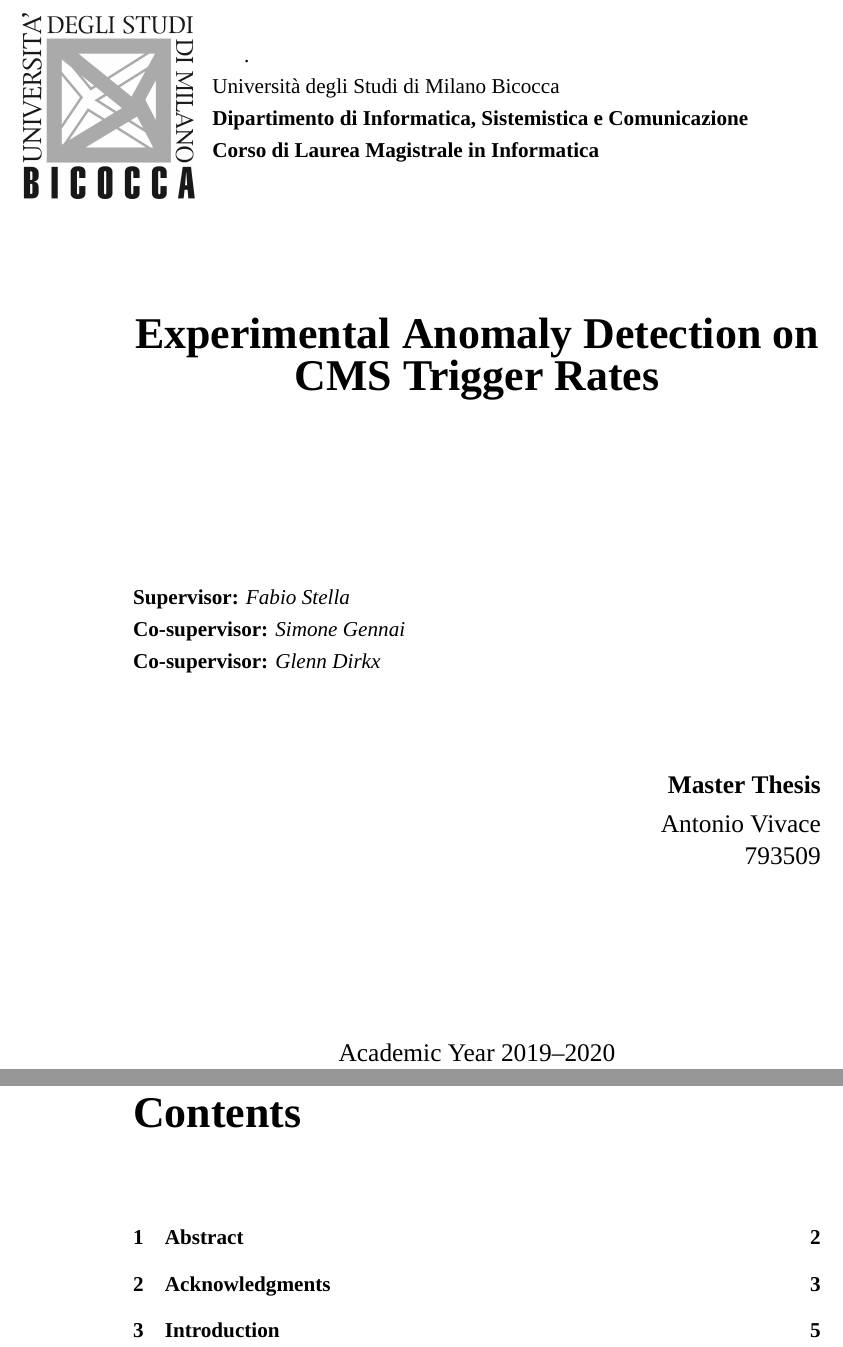
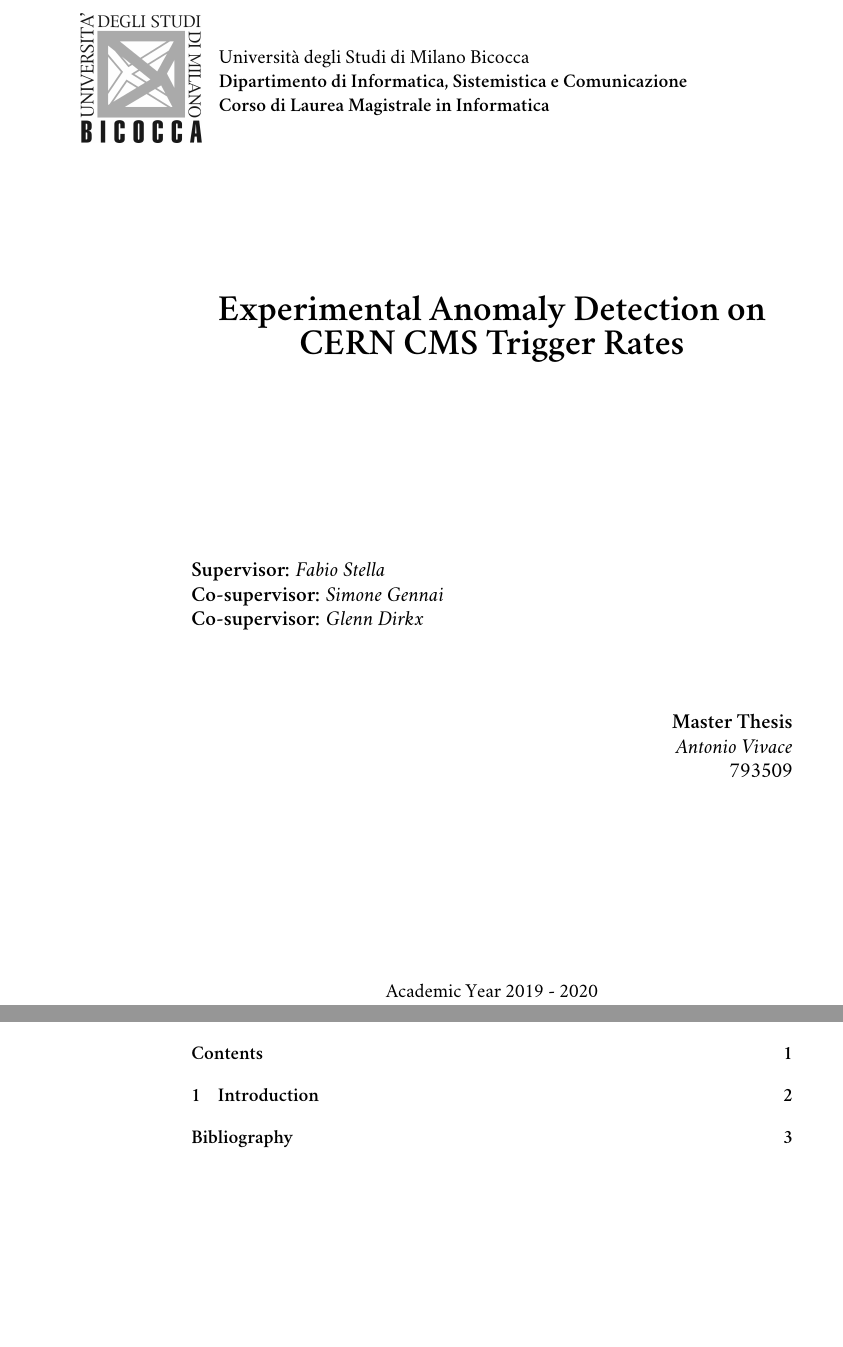
Before and after one commit to avivace/master-thesis, a LaTeX thesis (thesis.tex, which reads 0_front.tex, 1_abstract.tex): two parts of pages 1 and 4 of 6, joined at a grey line, cut at the place of the change, the shorter picture padded with empty space. Compiled offline with XeLaTeX; a missing font is replaced by an installed copy or a similar font.

Commit message:
Fix front, prepare Abstract and Acknowledgements pages

```diff
--- a/0_front.tex
+++ b/0_front.tex
@@ -1,31 +1,28 @@
 % Source: https://github.com/dubvulture/thesis/blob/master/frontispiece.tex
 
-\begin{onehalfspace}
-	\begin{wrapfigure}{l}[22mm]{0.25\textwidth}
-		\vspace*{-7mm}
+\thispagestyle{empty}
+\addtocounter{page}{-1}
+
+	\begin{wrapfigure}{l}[22mm]{0.20\textwidth}
+		\vspace*{-8mm}
 		\centering
-		\includegraphics[width=0.25\textwidth]{logo-milano-bicocca.jpg}
+		\includegraphics[width=0.20\textwidth]{logo-milano-bicocca.jpg}
 	\end{wrapfigure}
-	. \\ Università degli Studi di Milano Bicocca \\
+	\large \noindent Università degli Studi di Milano Bicocca \\
 	\textbf{Dipartimento di Informatica, Sistemistica e Comunicazione \\
 			Corso di Laurea Magistrale in Informatica}
-\end{onehalfspace}
 
 \vfill
-\par
 
-\begin{doublespace}
+
 \begin{center}
-	{\Huge \textbf{Experimental Anomaly Detection on CMS Trigger Rates}}
+	{\Huge \textbf{Experimental Anomaly Detection on CERN CMS Trigger Rates}}
 \end{center}
-\end{doublespace}
 
 \vfill
-\par
 
-\begin{onehalfspace}
 \begin{flushleft}
-	{\textbf{Supervisor:} \textit{Fabio Stella} \\
+	{\Large \textbf{Supervisor:} \textit{Fabio Stella} \\
 	 \textbf{Co-supervisor:} \textit{Simone Gennai} \\
 	 \textbf{Co-supervisor:} \textit{Glenn Dirkx}}
 \end{flushleft}
@@ -34,14 +31,15 @@
 \par
 
 \begin{flushright}
-	{\large \textbf{Master Thesis} \\
-			Antonio Vivace \\ 793509}
+	{\Large \textbf{Master Thesis} \\
+			\textit{Antonio Vivace} \\ 793509}
 \end{flushright}
-\end{onehalfspace}
 
 \vfill
 \par
 
 \begin{center}
-	{\large Academic Year 2019--2020}
+	{\large Academic Year 2019 - 2020}
 \end{center}
+
+\clearpage
--- a/1_abstract.tex
+++ b/1_abstract.tex
@@ -1 +0,0 @@
-\chapter{Abstract}
--- a/thesis.tex
+++ b/thesis.tex
@@ -1,10 +1,11 @@
-\documentclass[12pt,a4paper]{report}
+\documentclass[oneside]{memoir}
 
 \usepackage{setspace}
 \usepackage{wrapfig}
 \usepackage{graphicx}
+\usepackage{lipsum}
 \usepackage{fontspec}
-    \setmainfont{Tiempos Headline Light}
+    \setmainfont{Adobe Caslon Pro}
     \newfontfamily\bold{Tiempos Headline Medium}
 
 \usepackage[font=footnotesize, labelfont=bf]{caption}
@@ -13,6 +14,9 @@
 
 %\graphicspath{ {images/} }
 %\definecolor{gray75}{gray}{0.75}
+
+\renewcommand{\abstractnamefont}{\normalfont\Large\bfseries}
+\renewcommand{\abstracttextfont}{\normalfont\normalsize}
 
 \newcommand{\code}{\texttt}
 
```
Also changed, not shown: 2_ack.tex (+17 -4 lines), 1_abstract.tex (12 more changed lines), thesis.tex (1 more changed lines).
